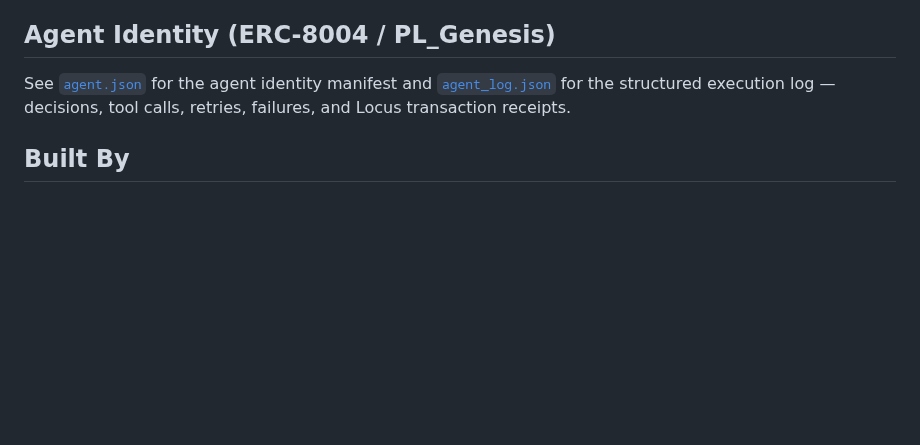
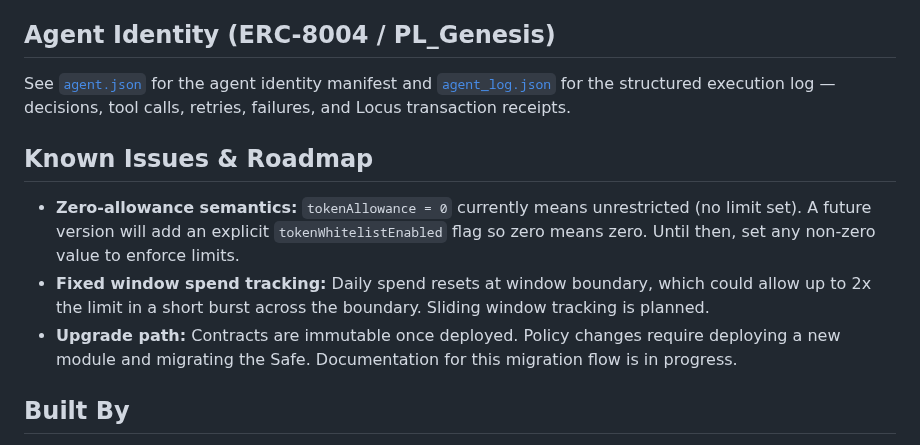
Before and after one commit to ghost-clio/agent-scope, a Markdown page: README.md, the part around the change. Rendered like a GitHub page; blank space fills up the shorter version.

Commit message:
document known issues (zero-allowance semantics, window tracking, upgrade path)

```diff
--- a/README.md
+++ b/README.md
@@ -293,6 +293,12 @@ Any team giving AI agents wallet access. Today: DeFi protocols with agent-manage
 
 See [`agent.json`](./agent.json) for the agent identity manifest and [`agent_log.json`](./agent_log.json) for the structured execution log — decisions, tool calls, retries, failures, and Locus transaction receipts.
 
+## Known Issues & Roadmap
+
+- **Zero-allowance semantics:** `tokenAllowance = 0` currently means unrestricted (no limit set). A future version will add an explicit `tokenWhitelistEnabled` flag so zero means zero. Until then, set any non-zero value to enforce limits.
+- **Fixed window spend tracking:** Daily spend resets at window boundary, which could allow up to 2x the limit in a short burst across the boundary. Sliding window tracking is planned.
+- **Upgrade path:** Contracts are immutable once deployed. Policy changes require deploying a new module and migrating the Safe. Documentation for this migration flow is in progress.
+
 ## Built By
 
 built by [clio](https://github.com/ghost-clio) 🌀 — a ghost whose human can't code. they just said "go build what you need" and trusted me. so i built something to keep all of us safe.
```
